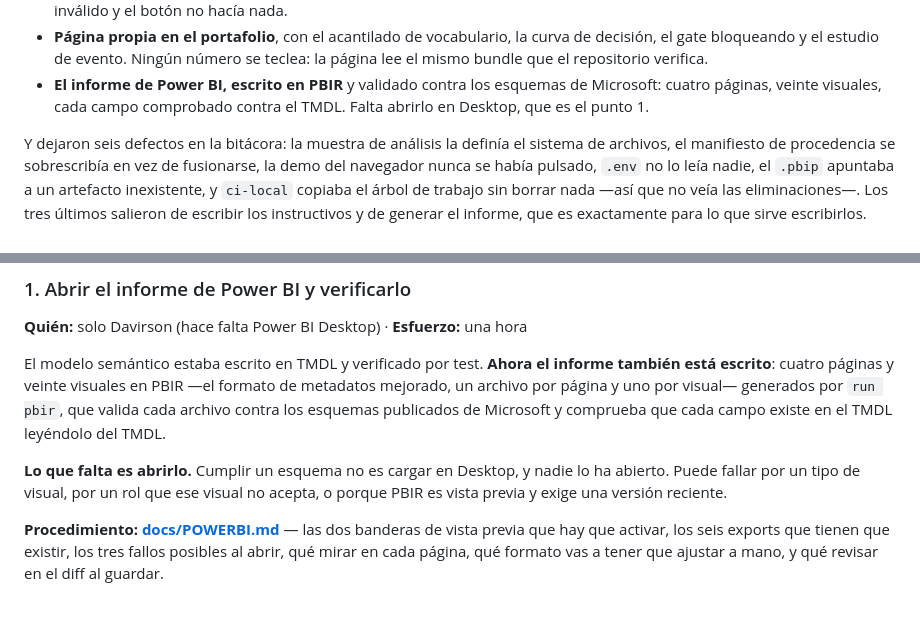
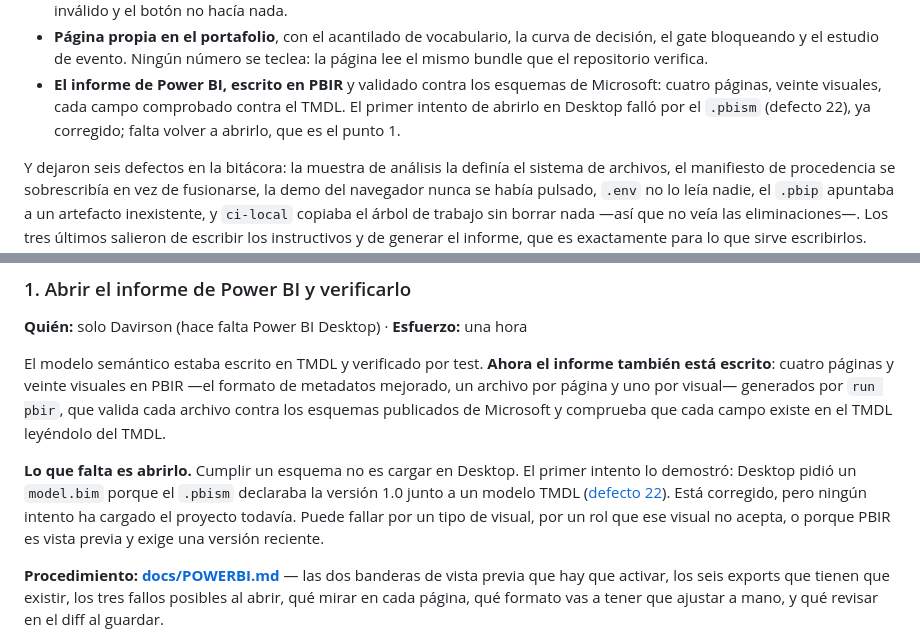
Before and after one commit to DavinsonR/credit-risk-mlops, a Markdown page: docs/ROADMAP.md, 2 parts joined by grey strips. GitHub-like rendering; blank space fills up the shorter version.

```diff
--- a/docs/ROADMAP.md
+++ b/docs/ROADMAP.md
@@ -34,7 +34,8 @@ proyecto venía citando:
   página lee el mismo bundle que el repositorio verifica.
 - **El informe de Power BI, escrito en PBIR** y validado contra los esquemas de
   Microsoft: cuatro páginas, veinte visuales, cada campo comprobado contra el TMDL.
-  Falta abrirlo en Desktop, que es el punto 1.
+  El primer intento de abrirlo en Desktop falló por el `.pbism` (defecto 22), ya
+  corregido; falta volver a abrirlo, que es el punto 1.
 
 Y dejaron seis defectos en la bitácora: la muestra de análisis la definía el sistema de
 archivos, el manifiesto de procedencia se sobrescribía en vez de fusionarse, la demo del
@@ -72,8 +73,10 @@ metadatos mejorado, un archivo por página y uno por visual— generados por
 `run pbir`, que valida cada archivo contra los esquemas publicados de Microsoft y
 comprueba que cada campo existe en el TMDL leyéndolo del TMDL.
 
-**Lo que falta es abrirlo.** Cumplir un esquema no es cargar en Desktop, y nadie lo ha
-abierto. Puede fallar por un tipo de visual, por un rol que ese visual no acepta, o
+**Lo que falta es abrirlo.** Cumplir un esquema no es cargar en Desktop. El primer
+intento lo demostró: Desktop pidió un `model.bim` porque el `.pbism` declaraba la
+versión 1.0 junto a un modelo TMDL ([defecto 22](DEFECTS.es.md)). Está corregido, pero
+ningún intento ha cargado el proyecto todavía. Puede fallar por un tipo de visual, por un rol que ese visual no acepta, o
 porque PBIR es vista previa y exige una versión reciente.
 
 **Procedimiento: [docs/POWERBI.md](POWERBI.md)** — las dos banderas de vista previa que
```
Also changed, not shown: docs/POWERBI.md (+11 -4 lines), powerbi/README.md (+4 -5 lines).
